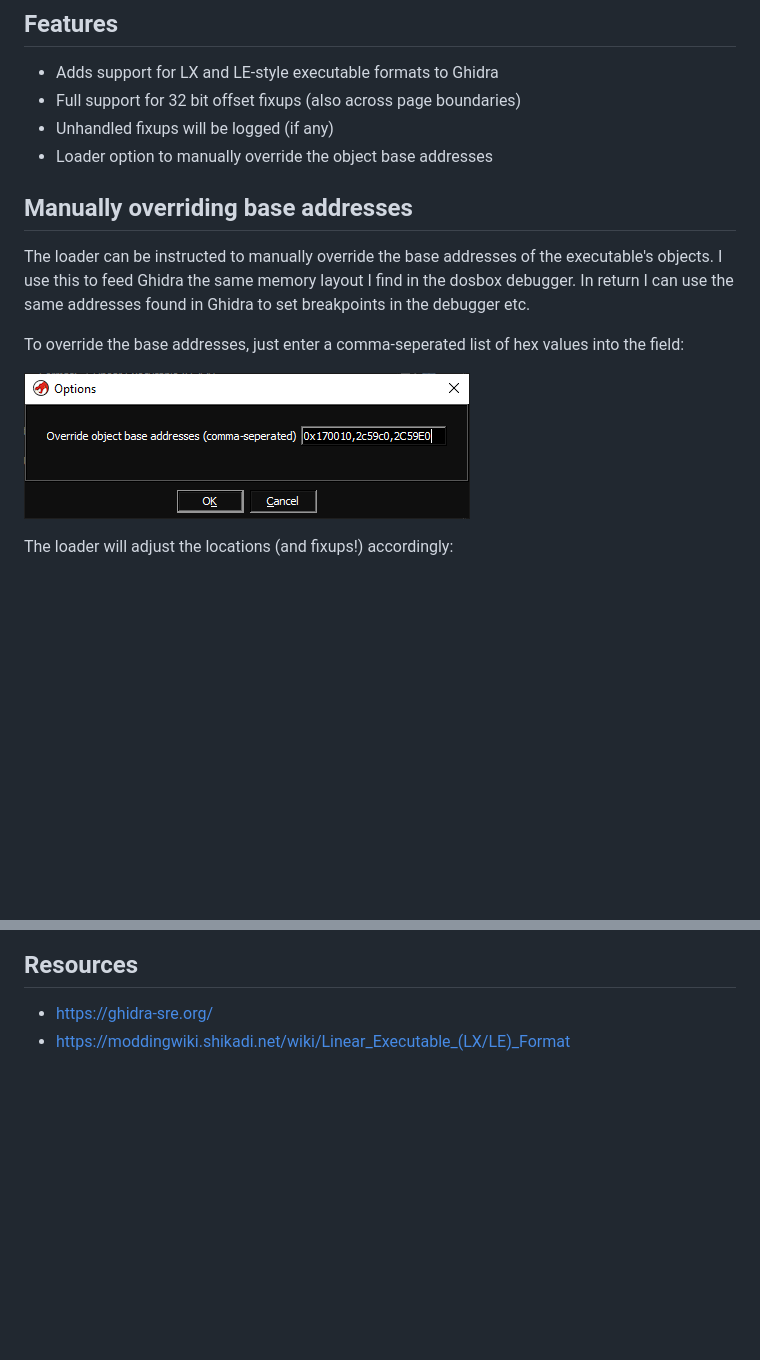
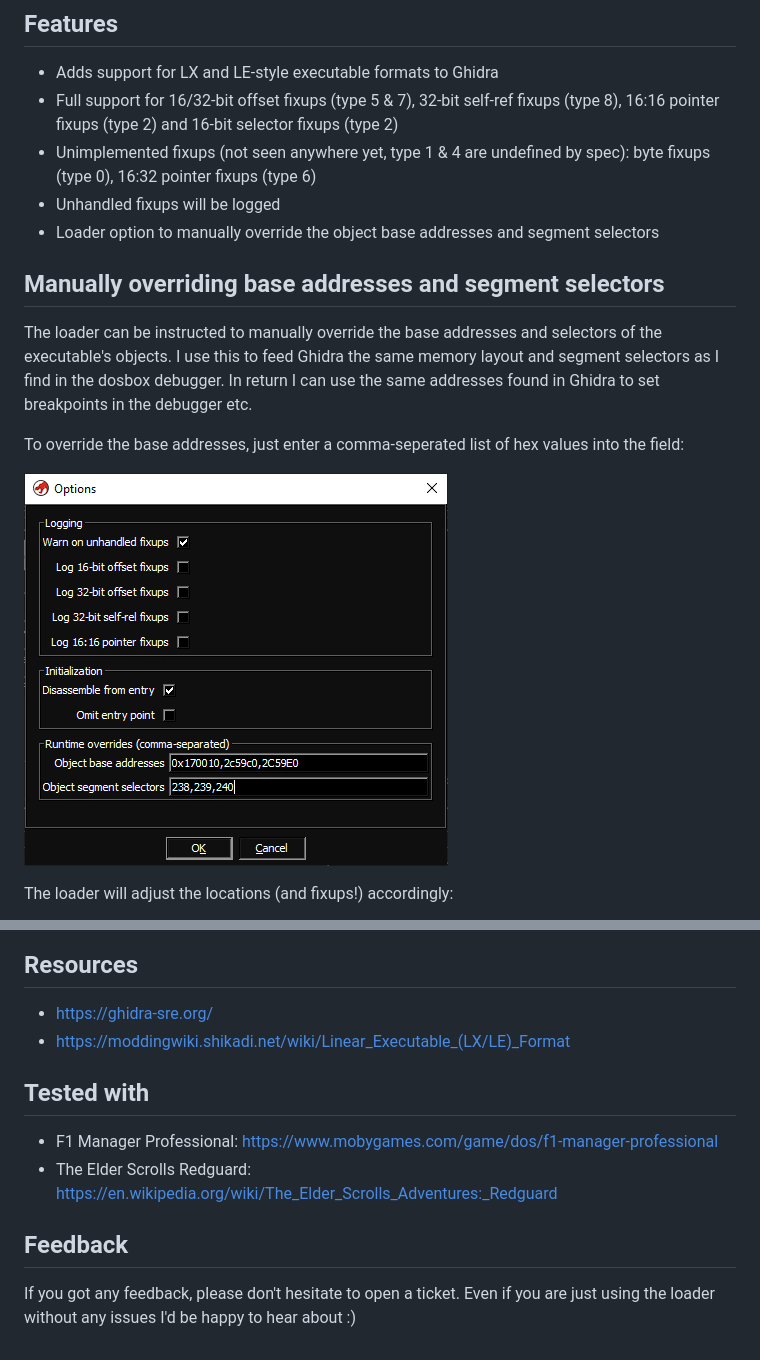
Before and after one commit to yetmorecode/ghidra-lx-loader, a Markdown page: README.md, 2 parts joined by grey strips. Drawn GitHub-style; pictures changed too: data/options.png; blank space fills up the shorter version.

Commit message:
Improved README

```diff
--- a/README.md
+++ b/README.md
@@ -9,13 +9,14 @@ Download a release matching your ghidra version from the [releases](https://gith
 ## Features
 
 * Adds support for LX and LE-style executable formats to Ghidra
-* Full support for 32 bit offset fixups (also across page boundaries)
-* Unhandled fixups will be logged (if any)
-* Loader option to manually override the object base addresses
+* Full support for 16/32-bit offset fixups (type 5 & 7), 32-bit self-ref fixups (type 8), 16:16 pointer fixups (type 2) and 16-bit selector fixups (type 2)
+* Unimplemented fixups (not seen anywhere yet, type 1 & 4 are undefined by spec): byte fixups (type 0), 16:32 pointer fixups (type 6)
+* Unhandled fixups will be logged
+* Loader option to manually override the object base addresses and segment selectors
 
-## Manually overriding base addresses
+## Manually overriding base addresses and segment selectors
 
-The loader can be instructed to manually override the base addresses of the executable's objects. I use this to feed Ghidra the same memory layout I find in the dosbox debugger. In return I can use the same addresses found in Ghidra to set breakpoints in the debugger etc.
+The loader can be instructed to manually override the base addresses and selectors of the executable's objects. I use this to feed Ghidra the same memory layout and segment selectors as I find in the dosbox debugger. In return I can use the same addresses found in Ghidra to set breakpoints in the debugger etc.
 
 To override the base addresses, just enter a comma-seperated list of hex values into the field:
 
@@ -29,3 +30,12 @@ The loader will adjust the locations (and fixups!) accordingly:
 
 * https://ghidra-sre.org/
 * https://moddingwiki.shikadi.net/wiki/Linear_Executable_(LX/LE)_Format
+
+## Tested with
+
+* F1 Manager Professional: https://www.mobygames.com/game/dos/f1-manager-professional
+* The Elder Scrolls Redguard: https://en.wikipedia.org/wiki/The_Elder_Scrolls_Adventures:_Redguard
+
+## Feedback
+
+If you got any feedback, please don't hesitate to open a ticket. Even if you are just using the loader without any issues I'd be happy to hear about :)
```
Also changed, not shown: 1 other file.
